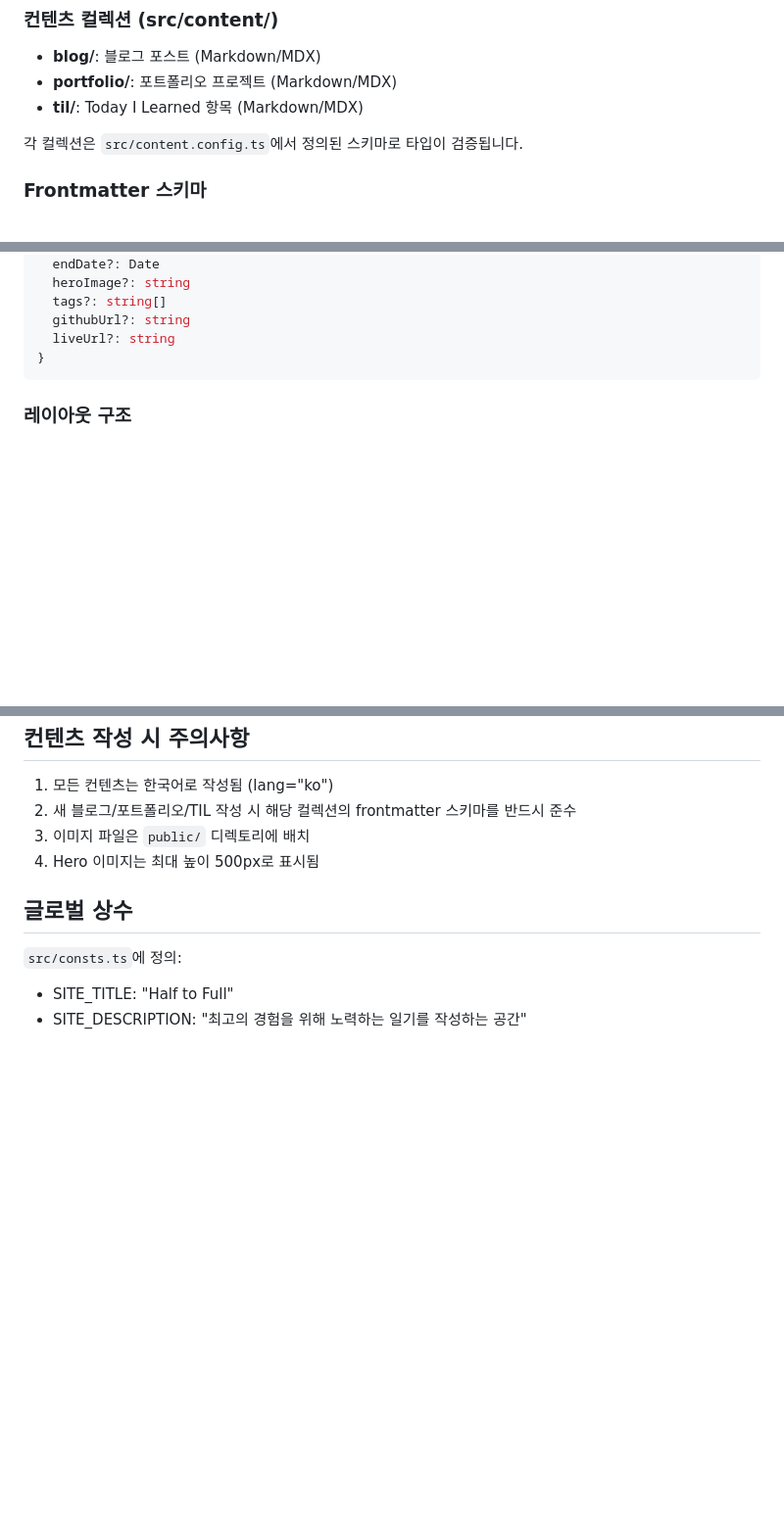
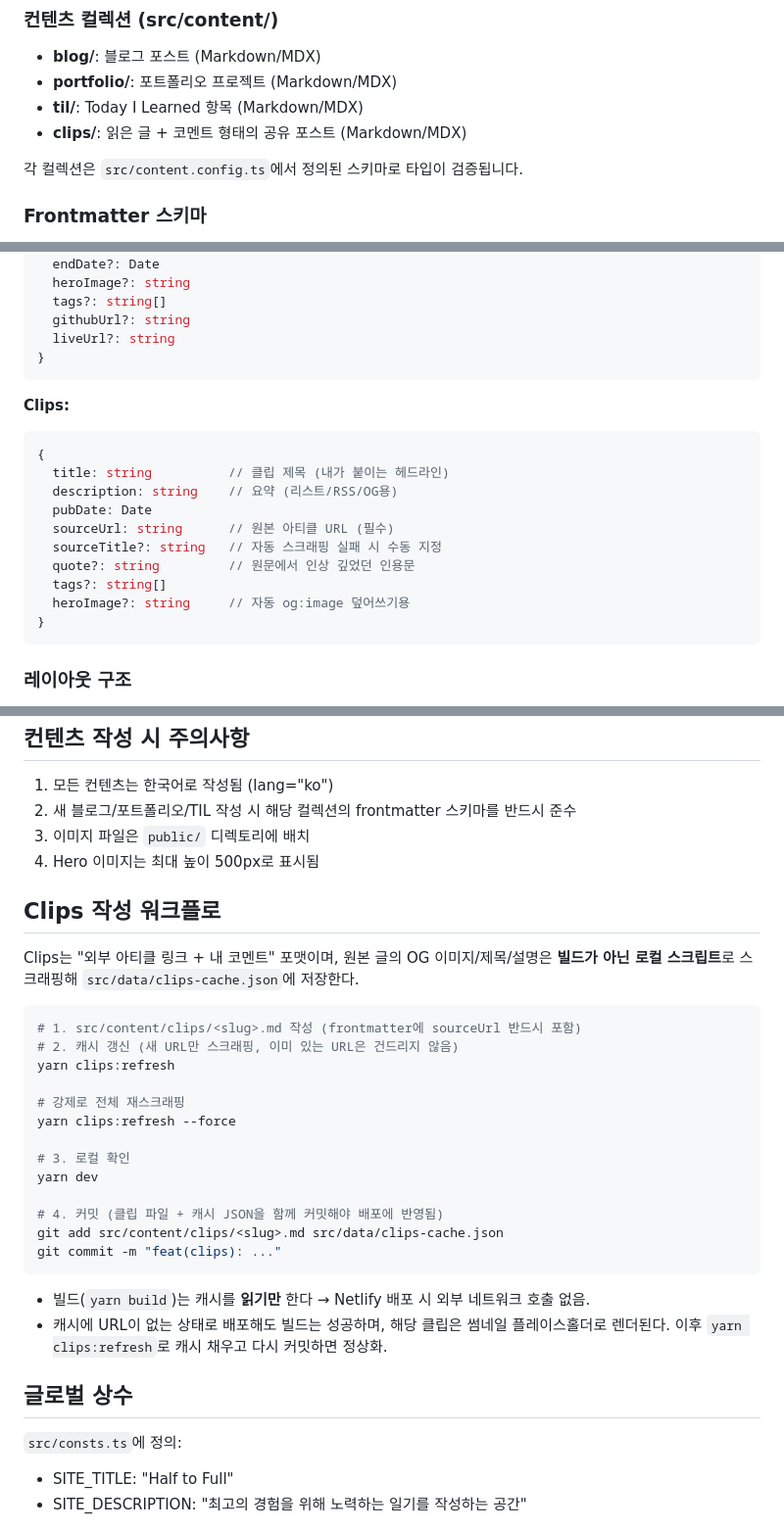
Before and after one commit to halfmoon-mind/portfolio, a Markdown page: CLAUDE.md, 3 parts joined by grey strips. Shown at 98% size. Rendered like a GitHub page; blank space fills up the shorter version.

Commit message:
docs(clips): document clips collection schema and refresh workflow

````diff
--- a/CLAUDE.md
+++ b/CLAUDE.md
@@ -39,6 +39,7 @@ yarn astro [command]
 - **blog/**: 블로그 포스트 (Markdown/MDX)
 - **portfolio/**: 포트폴리오 프로젝트 (Markdown/MDX)
 - **til/**: Today I Learned 항목 (Markdown/MDX)
+- **clips/**: 읽은 글 + 코멘트 형태의 공유 포스트 (Markdown/MDX)
 
 각 컬렉션은 `src/content.config.ts`에서 정의된 스키마로 타입이 검증됩니다.
 
@@ -69,6 +70,20 @@ yarn astro [command]
   tags?: string[]
   githubUrl?: string
   liveUrl?: string
+}
+```
+
+**Clips:**
+```typescript
+{
+  title: string          // 클립 제목 (내가 붙이는 헤드라인)
+  description: string    // 요약 (리스트/RSS/OG용)
+  pubDate: Date
+  sourceUrl: string      // 원본 아티클 URL (필수)
+  sourceTitle?: string   // 자동 스크래핑 실패 시 수동 지정
+  quote?: string         // 원문에서 인상 깊었던 인용문
+  tags?: string[]
+  heroImage?: string     // 자동 og:image 덮어쓰기용
 }
 ```
 
@@ -110,6 +125,29 @@ yarn astro [command]
 3. 이미지 파일은 `public/` 디렉토리에 배치
 4. Hero 이미지는 최대 높이 500px로 표시됨
 
+## Clips 작성 워크플로
+
+Clips는 "외부 아티클 링크 + 내 코멘트" 포맷이며, 원본 글의 OG 이미지/제목/설명은 **빌드가 아닌 로컬 스크립트**로 스크래핑해 `src/data/clips-cache.json`에 저장한다.
+
+```bash
+# 1. src/content/clips/<slug>.md 작성 (frontmatter에 sourceUrl 반드시 포함)
+# 2. 캐시 갱신 (새 URL만 스크래핑, 이미 있는 URL은 건드리지 않음)
+yarn clips:refresh
+
+# 강제로 전체 재스크래핑
+yarn clips:refresh --force
+
+# 3. 로컬 확인
+yarn dev
+
+# 4. 커밋 (클립 파일 + 캐시 JSON을 함께 커밋해야 배포에 반영됨)
+git add src/content/clips/<slug>.md src/data/clips-cache.json
+git commit -m "feat(clips): ..."
+```
+
+- 빌드(`yarn build`)는 캐시를 **읽기만** 한다 → Netlify 배포 시 외부 네트워크 호출 없음.
+- 캐시에 URL이 없는 상태로 배포해도 빌드는 성공하며, 해당 클립은 썸네일 플레이스홀더로 렌더된다. 이후 `yarn clips:refresh`로 캐시 채우고 다시 커밋하면 정상화.
+
 ## 글로벌 상수
 
 `src/consts.ts`에 정의:
````
